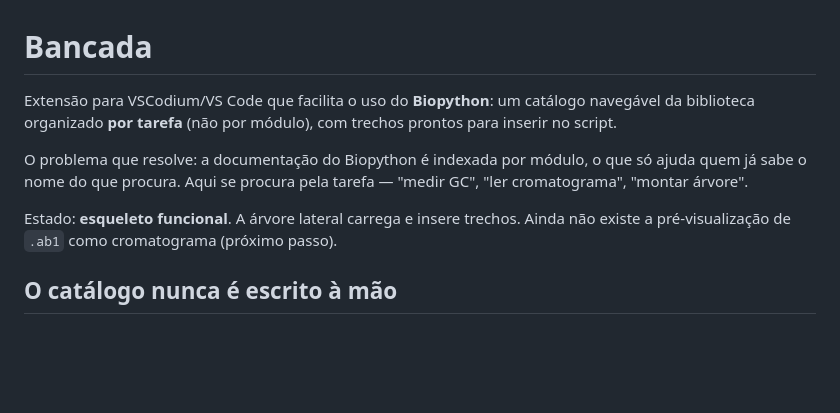
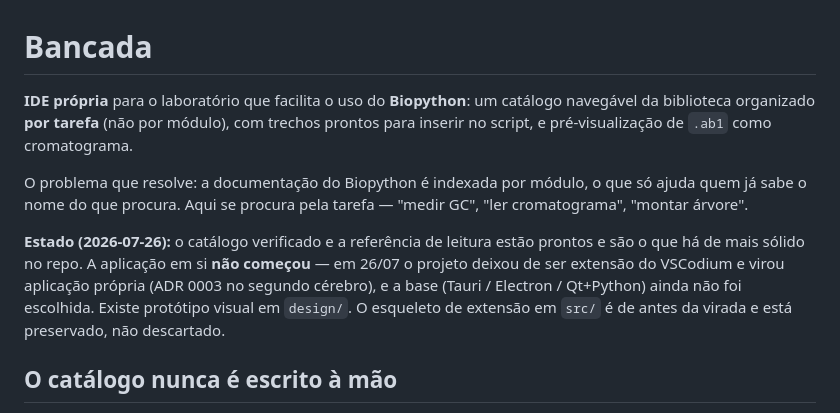
Before and after one commit to GF-Linux/Terminus, a Markdown page: README.md, the part around the change. Drawn GitHub-style; blank space fills up the shorter version.

Commit message:
docs: topo do README ainda dizia 'extensao' apos a virada da ADR 0003

```diff
--- a/README.md
+++ b/README.md
@@ -1,15 +1,19 @@
 # Bancada
 
-Extensão para VSCodium/VS Code que facilita o uso do **Biopython**: um catálogo
+**IDE própria** para o laboratório que facilita o uso do **Biopython**: um catálogo
 navegável da biblioteca organizado **por tarefa** (não por módulo), com trechos
-prontos para inserir no script.
+prontos para inserir no script, e pré-visualização de `.ab1` como cromatograma.
 
 O problema que resolve: a documentação do Biopython é indexada por módulo, o que
 só ajuda quem já sabe o nome do que procura. Aqui se procura pela tarefa —
 "medir GC", "ler cromatograma", "montar árvore".
 
-Estado: **esqueleto funcional**. A árvore lateral carrega e insere trechos.
-Ainda não existe a pré-visualização de `.ab1` como cromatograma (próximo passo).
+**Estado (2026-07-26):** o catálogo verificado e a referência de leitura estão
+prontos e são o que há de mais sólido no repo. A aplicação em si **não começou** —
+em 26/07 o projeto deixou de ser extensão do VSCodium e virou aplicação própria
+(ADR 0003 no segundo cérebro), e a base (Tauri / Electron / Qt+Python) ainda não
+foi escolhida. Existe protótipo visual em `design/`. O esqueleto de extensão em
+`src/` é de antes da virada e está preservado, não descartado.
 
 ## O catálogo nunca é escrito à mão
 
```
